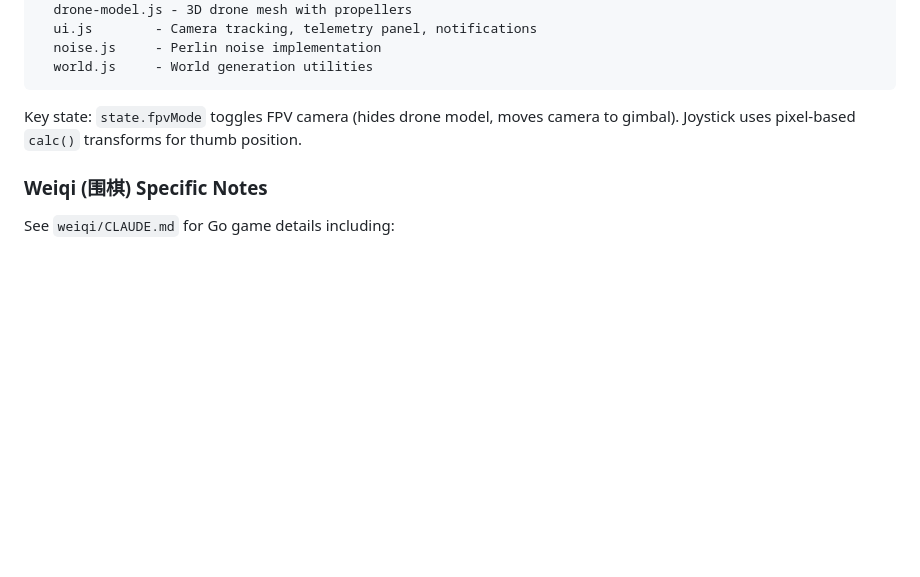
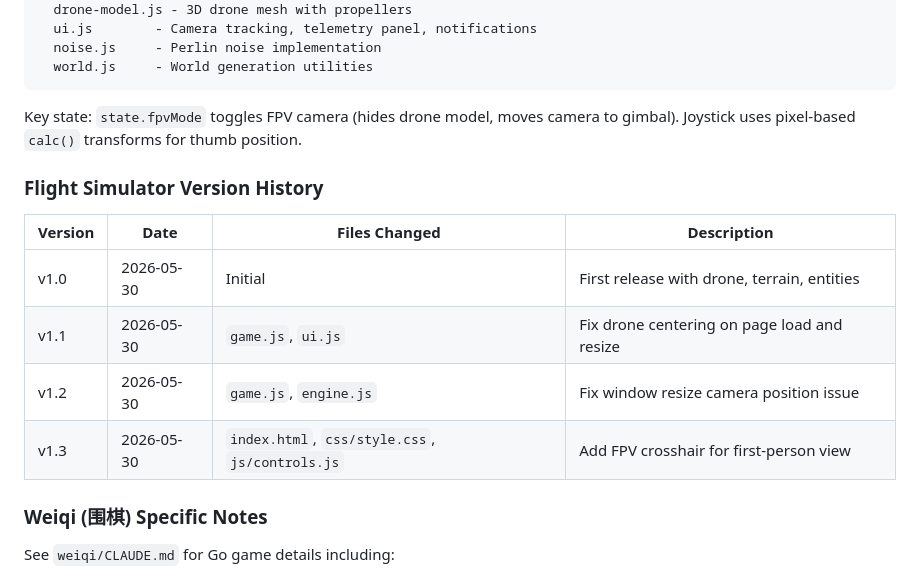
Before and after one commit to westeast/edugames4children, a Markdown page: CLAUDE.md, the part around the change. Drawn GitHub-style; blank space fills up the shorter version.

Commit message:
更新CLAUDE.md，添加飞行游戏版本历史记录

```diff
--- a/CLAUDE.md
+++ b/CLAUDE.md
@@ -69,6 +69,15 @@ flight/js/
 
 Key state: `state.fpvMode` toggles FPV camera (hides drone model, moves camera to gimbal). Joystick uses pixel-based `calc()` transforms for thumb position.
 
+### Flight Simulator Version History
+
+| Version | Date | Files Changed | Description |
+|---------|------|---------------|-------------|
+| v1.0 | 2026-05-30 | Initial | First release with drone, terrain, entities |
+| v1.1 | 2026-05-30 | `game.js`, `ui.js` | Fix drone centering on page load and resize |
+| v1.2 | 2026-05-30 | `game.js`, `engine.js` | Fix window resize camera position issue |
+| v1.3 | 2026-05-30 | `index.html`, `css/style.css`, `js/controls.js` | Add FPV crosshair for first-person view |
+
 ### Weiqi (围棋) Specific Notes
 
 See `weiqi/CLAUDE.md` for Go game details including:
```
